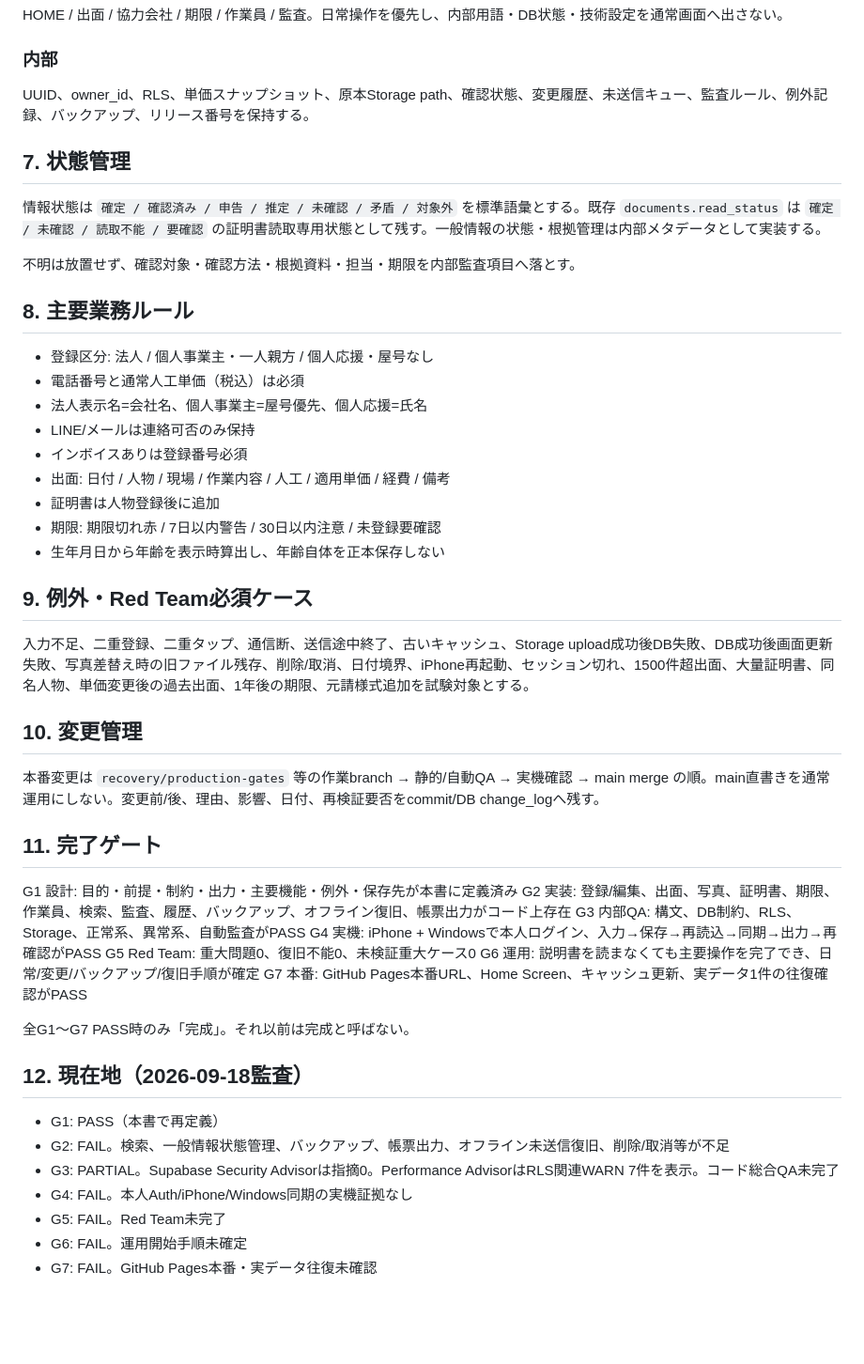
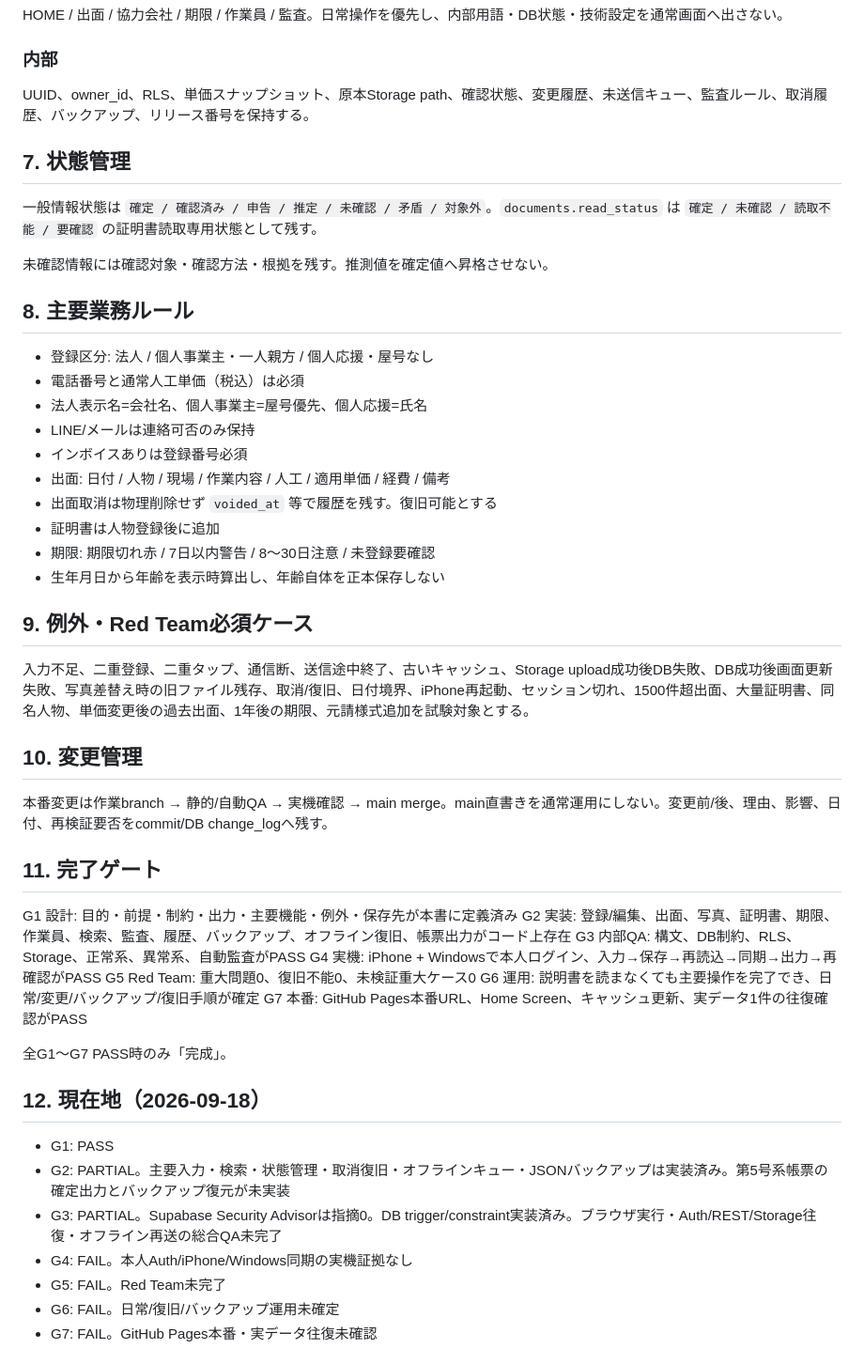
Before and after one commit to jzjy88kdfn-hash/ytm-crew-ledger, a Markdown page: PROJECT_MASTER.md, the part around one of its changes. Shown at 94% size. GitHub-like rendering; blank space fills up the shorter version.

```diff
--- a/PROJECT_MASTER.md
+++ b/PROJECT_MASTER.md
@@ -69,12 +72,12 @@
 HOME / 出面 / 協力会社 / 期限 / 作業員 / 監査。日常操作を優先し、内部用語・DB状態・技術設定を通常画面へ出さない。
 
 ### 内部
-UUID、owner_id、RLS、単価スナップショット、原本Storage path、確認状態、変更履歴、未送信キュー、監査ルール、例外記録、バックアップ、リリース番号を保持する。
+UUID、owner_id、RLS、単価スナップショット、原本Storage path、確認状態、変更履歴、未送信キュー、監査ルール、取消履歴、バックアップ、リリース番号を保持する。
 
 ## 7. 状態管理
-情報状態は `確定 / 確認済み / 申告 / 推定 / 未確認 / 矛盾 / 対象外` を標準語彙とする。既存 `documents.read_status` は `確定 / 未確認 / 読取不能 / 要確認` の証明書読取専用状態として残す。一般情報の状態・根拠管理は内部メタデータとして実装する。
+一般情報状態は `確定 / 確認済み / 申告 / 推定 / 未確認 / 矛盾 / 対象外`。`documents.read_status` は `確定 / 未確認 / 読取不能 / 要確認` の証明書読取専用状態として残す。
 
-不明は放置せず、確認対象・確認方法・根拠資料・担当・期限を内部監査項目へ落とす。
+未確認情報には確認対象・確認方法・根拠を残す。推測値を確定値へ昇格させない。
 
 ## 8. 主要業務ルール
 - 登録区分: 法人 / 個人事業主・一人親方 / 個人応援・屋号なし
@@ -83,15 +86,16 @@ UUID、owner_id、RLS、単価スナップショット、原本Storage path、
 - LINE/メールは連絡可否のみ保持
 - インボイスありは登録番号必須
 - 出面: 日付 / 人物 / 現場 / 作業内容 / 人工 / 適用単価 / 経費 / 備考
+- 出面取消は物理削除せず `voided_at` 等で履歴を残す。復旧可能とする
 - 証明書は人物登録後に追加
-- 期限: 期限切れ赤 / 7日以内警告 / 30日以内注意 / 未登録要確認
+- 期限: 期限切れ赤 / 7日以内警告 / 8〜30日注意 / 未登録要確認
 - 生年月日から年齢を表示時算出し、年齢自体を正本保存しない
 
 ## 9. 例外・Red Team必須ケース
-入力不足、二重登録、二重タップ、通信断、送信途中終了、古いキャッシュ、Storage upload成功後DB失敗、DB成功後画面更新失敗、写真差替え時の旧ファイル残存、削除/取消、日付境界、iPhone再起動、セッション切れ、1500件超出面、大量証明書、同名人物、単価変更後の過去出面、1年後の期限、元請様式追加を試験対象とする。
+入力不足、二重登録、二重タップ、通信断、送信途中終了、古いキャッシュ、Storage upload成功後DB失敗、DB成功後画面更新失敗、写真差替え時の旧ファイル残存、取消/復旧、日付境界、iPhone再起動、セッション切れ、1500件超出面、大量証明書、同名人物、単価変更後の過去出面、1年後の期限、元請様式追加を試験対象とする。
 
 ## 10. 変更管理
-本番変更は `recovery/production-gates` 等の作業branch → 静的/自動QA → 実機確認 → main merge の順。main直書きを通常運用にしない。変更前/後、理由、影響、日付、再検証要否をcommit/DB change_logへ残す。
+本番変更は作業branch → 静的/自動QA → 実機確認 → main merge。main直書きを通常運用にしない。変更前/後、理由、影響、日付、再検証要否をcommit/DB change_logへ残す。
 
 ## 11. 完了ゲート
 G1 設計: 目的・前提・制約・出力・主要機能・例外・保存先が本書に定義済み
@@ -102,14 +106,14 @@ G5 Red Team: 重大問題0、復旧不能0、未検証重大ケース0
 G6 運用: 説明書を読まなくても主要操作を完了でき、日常/変更/バックアップ/復旧手順が確定
 G7 本番: GitHub Pages本番URL、Home Screen、キャッシュ更新、実データ1件の往復確認がPASS
 
-全G1〜G7 PASS時のみ「完成」。それ以前は完成と呼ばない。
+全G1〜G7 PASS時のみ「完成」。
 
-## 12. 現在地（2026-09-18監査）
-- G1: PASS（本書で再定義）
-- G2: FAIL。検索、一般情報状態管理、バックアップ、帳票出力、オフライン未送信復旧、削除/取消等が不足
-- G3: PARTIAL。Supabase Security Advisorは指摘0。Performance AdvisorはRLS関連WARN 7件を表示。コード総合QA未完了
+## 12. 現在地（2026-09-18）
+- G1: PASS
+- G2: PARTIAL。主要入力・検索・状態管理・取消復旧・オフラインキュー・JSONバックアップは実装済み。第5号系帳票の確定出力とバックアップ復元が未実装
+- G3: PARTIAL。Supabase Security Advisorは指摘0。DB trigger/constraint実装済み。ブラウザ実行・Auth/REST/Storage往復・オフライン再送の総合QA未完了
 - G4: FAIL。本人Auth/iPhone/Windows同期の実機証拠なし
 - G5: FAIL。Red Team未完了
-- G6: FAIL。運用開始手順未確定
+- G6: FAIL。日常/復旧/バックアップ運用未確定
 - G7: FAIL。GitHub Pages本番・実データ往復未確認
 
```
Also changed, not shown: other parts of PROJECT_MASTER.md (+42 -21 lines).
